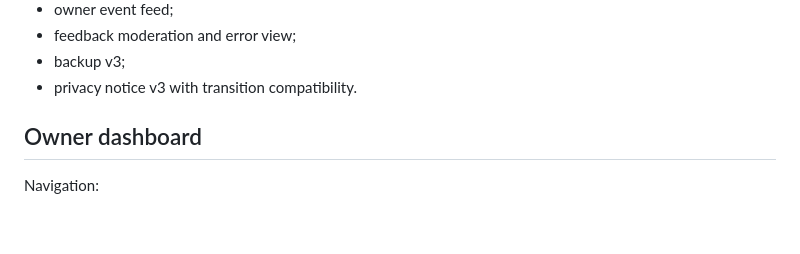
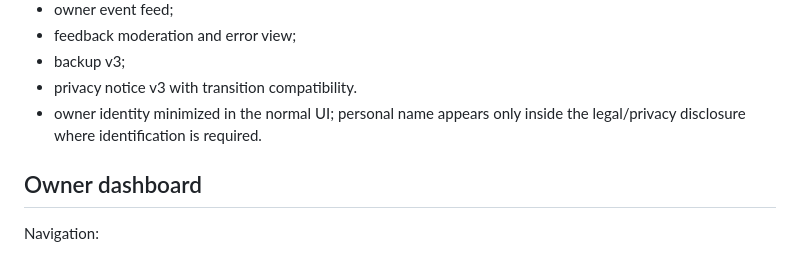
Before and after one commit to mukomell72-ui/norsk-eventyr, a Markdown page: RELEASE_7.4.0.md, the part around the change. Drawn GitHub-style; blank space fills up the shorter version.

Commit message:
Document owner identity minimization

```diff
--- a/RELEASE_7.4.0.md
+++ b/RELEASE_7.4.0.md
@@ -21,6 +21,7 @@ Included in this single release:
 - feedback moderation and error view;
 - backup v3;
 - privacy notice v3 with transition compatibility.
+- owner identity minimized in the normal UI; personal name appears only inside the legal/privacy disclosure where identification is required.
 
 ## Owner dashboard
 
```
